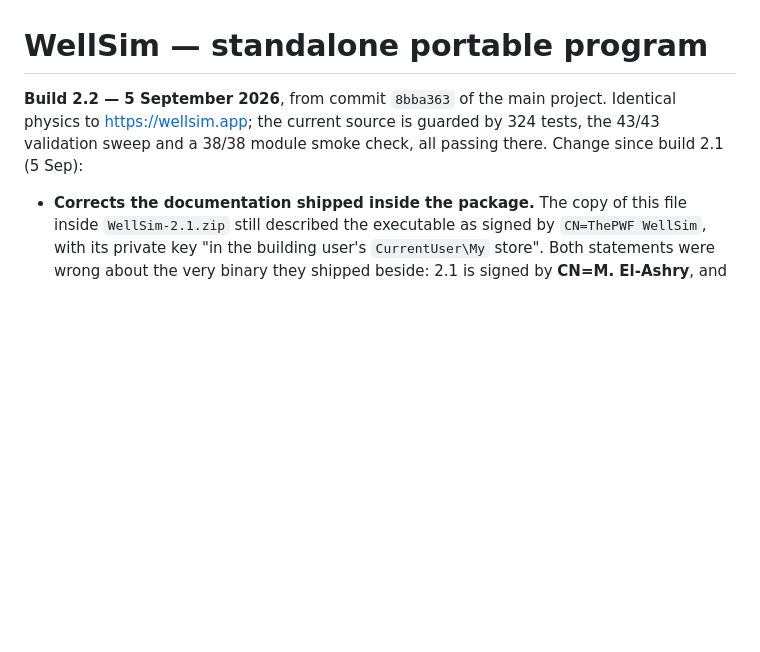
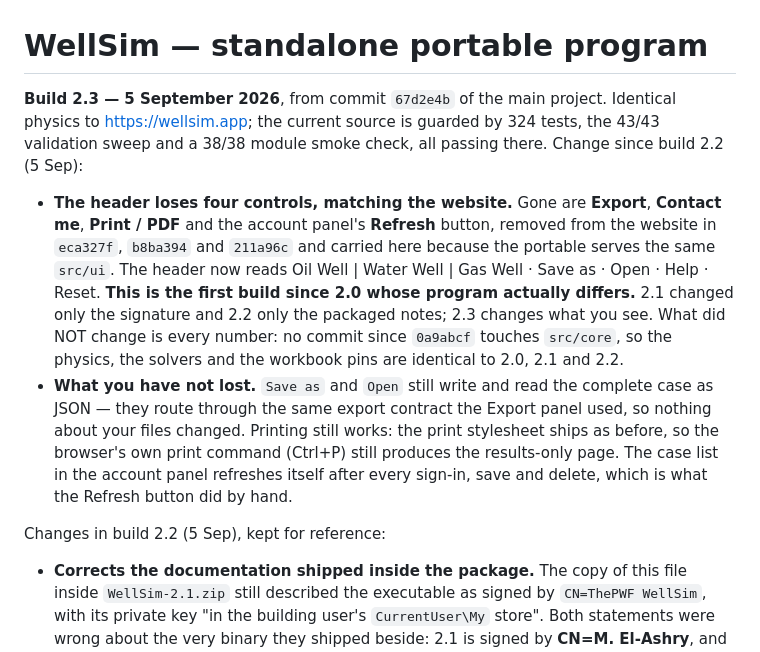
Before and after one commit to aleimam/wellsim, a Markdown page: README-PORTABLE.md, the part around the change. GitHub-like rendering; blank space fills up the shorter version.

Commit message:
Portable build 2.3: the header removals reach the exe.
Built from 67d2e4b to D:\WellSim_2.3, signed CN=M. El-Ashry (Status Valid,
timestamped), 94.1 MB exe and a 34.69 MB zip.

This is the first build since 2.0 whose PROGRAM differs. 2.1 changed only the
signature and 2.2 only the packaged notes; 2.3 drops Export, Contact me,
Print / PDF and the account panel's Refresh, because the portable serves the
same src/ui as the website. No number moved: nothing since 0a9abcf touches
src/core, so physics, solvers and workbook pins are identical to 2.0-2.2.

These notes were written BEFORE the build rather than after it, so the copy of
this file inside WellSim-2.3.zip describes the binary it ships beside. That is
the defect 2.2 existed to correct, and it is cheaper to avoid than to fix.

Verified by running the built exe, not merely by building it: mode reported
"portable", Plotly served from /vendor/plotly.min.js and not the CDN,
service-worker registration neutered, none of the four removed controls
present, and 38/38 module smoke against its own port. The exe inside the zip
was extracted and hashed to confirm it matches the one beside it; both hashes
in WellSim-2.3.sha256.txt were generated rather than transcribed.

Co-Authored-By: Claude Opus 5 <noreply@anthropic.com>

```diff
--- a/README-PORTABLE.md
+++ b/README-PORTABLE.md
@@ -1,9 +1,30 @@
 # WellSim — standalone portable program
 
-**Build 2.2 — 5 September 2026**, from commit `8bba363` of the main project.
+**Build 2.3 — 5 September 2026**, from commit `67d2e4b` of the main project.
 Identical physics to https://wellsim.app; the current source is guarded by 324
 tests, the 43/43 validation sweep and a 38/38 module smoke check, all passing
-there. Change since build 2.1 (5 Sep):
+there. Change since build 2.2 (5 Sep):
+
+- **The header loses four controls, matching the website.** Gone are
+  **Export**, **Contact me**, **Print / PDF** and the account panel's
+  **Refresh** button, removed from the website in `eca327f`, `b8ba394` and
+  `211a96c` and carried here because the portable serves the same `src/ui`.
+  The header now reads Oil Well | Water Well | Gas Well · Save as · Open ·
+  Help · Reset.
+  **This is the first build since 2.0 whose program actually differs.** 2.1
+  changed only the signature and 2.2 only the packaged notes; 2.3 changes what
+  you see. What did NOT change is every number: no commit since `0a9abcf`
+  touches `src/core`, so the physics, the solvers and the workbook pins are
+  identical to 2.0, 2.1 and 2.2.
+- **What you have not lost.** `Save as` and `Open` still write and read the
+  complete case as JSON — they route through the same export contract the
+  Export panel used, so nothing about your files changed. Printing still
+  works: the print stylesheet ships as before, so the browser's own print
+  command (Ctrl+P) still produces the results-only page. The case list in the
+  account panel refreshes itself after every sign-in, save and delete, which
+  is what the Refresh button did by hand.
+
+Changes in build 2.2 (5 Sep), kept for reference:
 
 - **Corrects the documentation shipped inside the package.** The copy of this
   file inside `WellSim-2.1.zip` still described the executable as signed by
```
